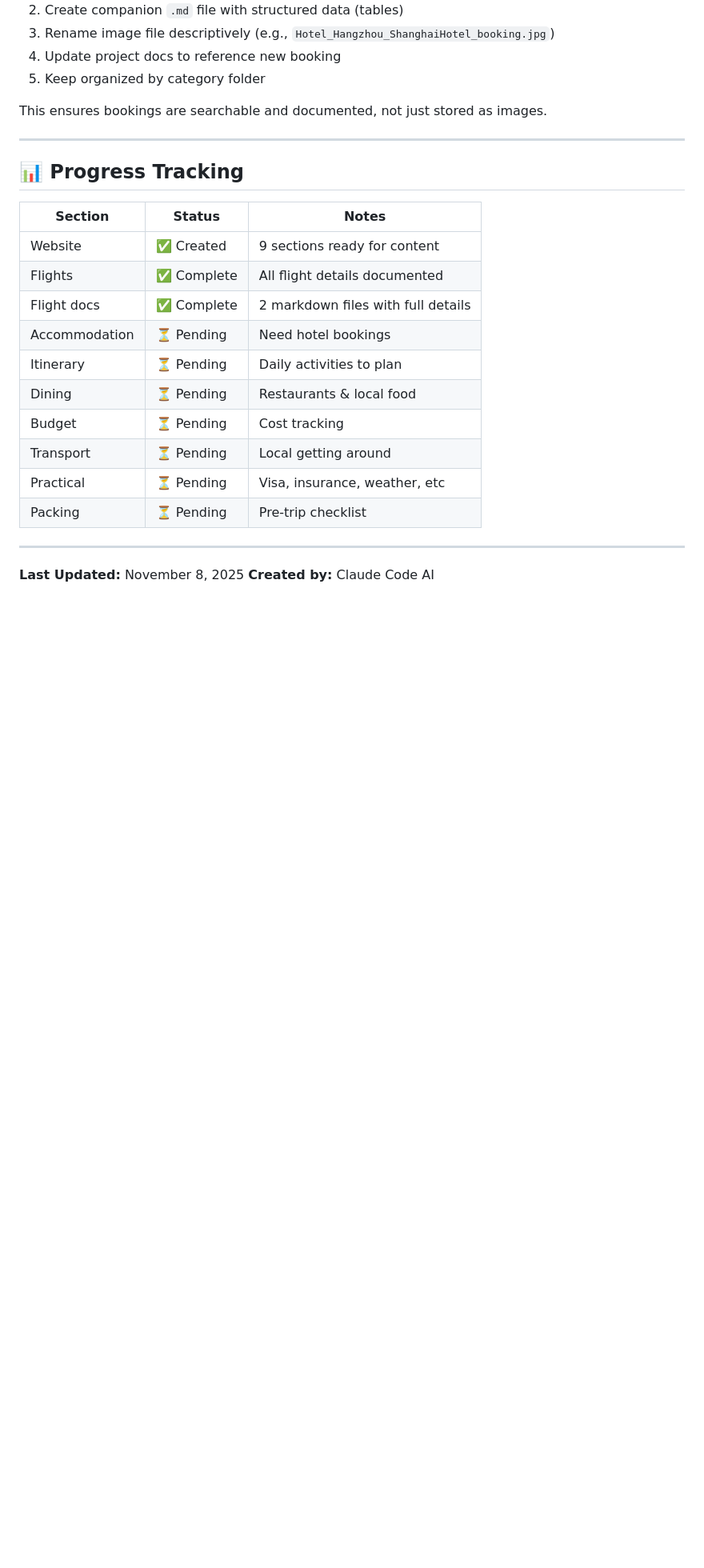
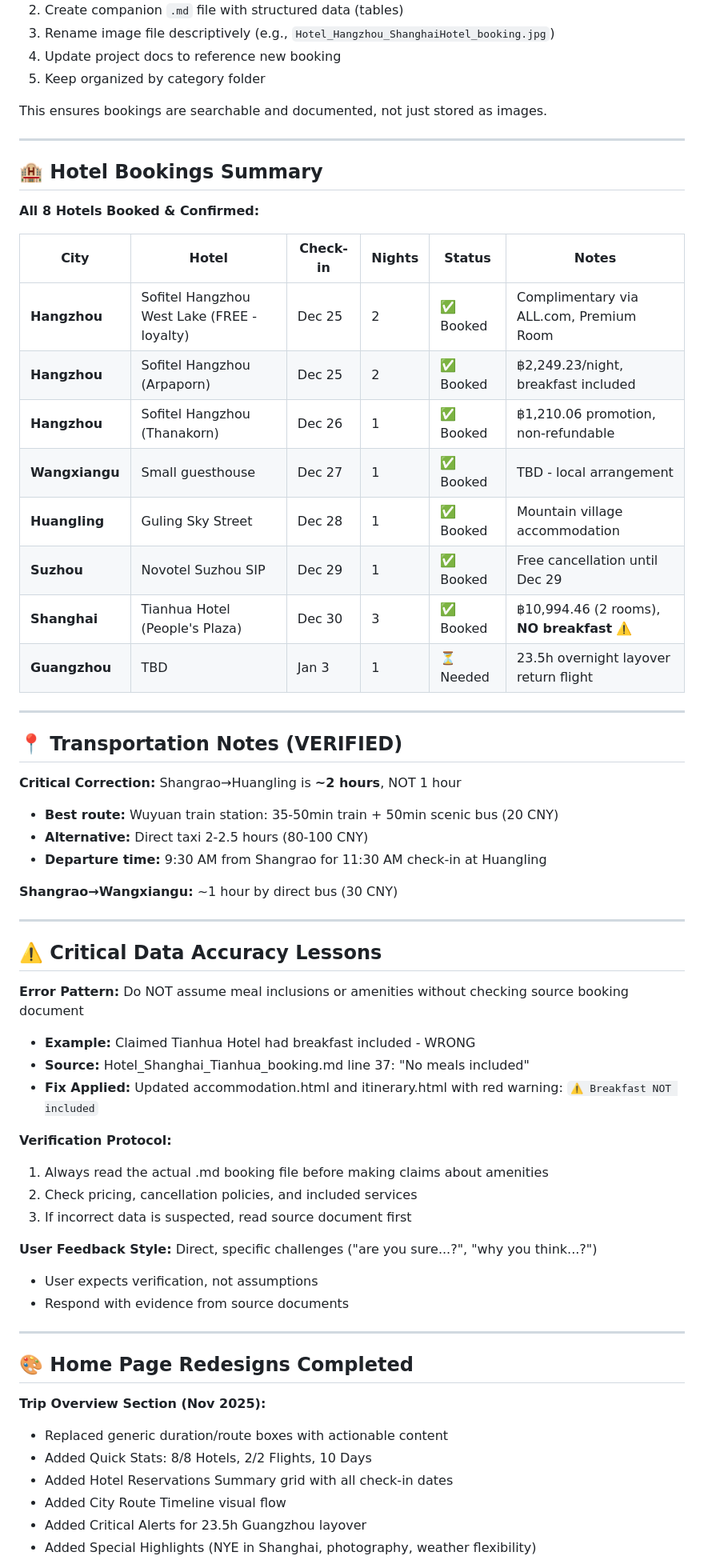
Before and after one commit to RoodeeLMS/china-new-year-2026-trip, a Markdown page: CLAUDE.md, the part around one of its changes. Shown at 80% size. Drawn GitHub-style; blank space fills up the shorter version.

Commit message:
Memorize: Complete session summary and critical learnings
Key information documented:
- 8 hotels fully booked and confirmed across 6 locations
- Transportation verification: Shangrao→Huangling is 2 hours (not 1)
- Critical accuracy lesson: Verify meal inclusions from source documents
- Breakfast fix applied to Tianhua Hotel (Shanghai) - NOT included
- Home page redesigns: Trip Overview + Daily Summary Cards
- User feedback style: Direct challenges expecting evidence-based responses

🤖 Generated with Claude Code

Co-Authored-By: Claude <noreply@anthropic.com>

```diff
--- a/CLAUDE.md
+++ b/CLAUDE.md
@@ -83,21 +84,59 @@ This ensures bookings are searchable and documented, not just stored as images.
 
 ---
 
-## 📊 Progress Tracking
+## 🏨 Hotel Bookings Summary
 
-| Section | Status | Notes |
-|---------|--------|-------|
-| Website | ✅ Created | 9 sections ready for content |
-| Flights | ✅ Complete | All flight details documented |
-| Flight docs | ✅ Complete | 2 markdown files with full details |
-| Accommodation | ⏳ Pending | Need hotel bookings |
-| Itinerary | ⏳ Pending | Daily activities to plan |
-| Dining | ⏳ Pending | Restaurants & local food |
-| Budget | ⏳ Pending | Cost tracking |
-| Transport | ⏳ Pending | Local getting around |
-| Practical | ⏳ Pending | Visa, insurance, weather, etc |
-| Packing | ⏳ Pending | Pre-trip checklist |
+**All 8 Hotels Booked & Confirmed:**
+
+| City | Hotel | Check-in | Nights | Status | Notes |
+|------|-------|----------|--------|--------|-------|
+| **Hangzhou** | Sofitel Hangzhou West Lake (FREE - loyalty) | Dec 25 | 2 | ✅ Booked | Complimentary via ALL.com, Premium Room |
+| **Hangzhou** | Sofitel Hangzhou (Arpaporn) | Dec 25 | 2 | ✅ Booked | ฿2,249.23/night, breakfast included |
+| **Hangzhou** | Sofitel Hangzhou (Thanakorn) | Dec 26 | 1 | ✅ Booked | ฿1,210.06 promotion, non-refundable |
+| **Wangxiangu** | Small guesthouse | Dec 27 | 1 | ✅ Booked | TBD - local arrangement |
+| **Huangling** | Guling Sky Street | Dec 28 | 1 | ✅ Booked | Mountain village accommodation |
+| **Suzhou** | Novotel Suzhou SIP | Dec 29 | 1 | ✅ Booked | Free cancellation until Dec 29 |
+| **Shanghai** | Tianhua Hotel (People's Plaza) | Dec 30 | 3 | ✅ Booked | ฿10,994.46 (2 rooms), **NO breakfast** ⚠️ |
+| **Guangzhou** | TBD | Jan 3 | 1 | ⏳ Needed | 23.5h overnight layover return flight |
 
 ---
 
-**Last Updated:** November 8, 2025
+## 📍 Transportation Notes (VERIFIED)
+
+**Critical Correction:** Shangrao→Huangling is **~2 hours**, NOT 1 hour
+- **Best route:** Wuyuan train station: 35-50min train + 50min scenic bus (20 CNY)
+- **Alternative:** Direct taxi 2-2.5 hours (80-100 CNY)
+- **Departure time:** 9:30 AM from Shangrao for 11:30 AM check-in at Huangling
+
+**Shangrao→Wangxiangu:** ~1 hour by direct bus (30 CNY)
+
+---
+
+## ⚠️ Critical Data Accuracy Lessons
+
+**Error Pattern:** Do NOT assume meal inclusions or amenities without checking source booking document
+- **Example:** Claimed Tianhua Hotel had breakfast included - WRONG
+- **Source:** Hotel_Shanghai_Tianhua_booking.md line 37: "No meals included"
+- **Fix Applied:** Updated accommodation.html and itinerary.html with red warning: `⚠️ Breakfast NOT included`
+
+**Verification Protocol:**
+1. Always read the actual .md booking file before making claims about amenities
+2. Check pricing, cancellation policies, and included services
+3. If incorrect data is suspected, read source document first
+
+**User Feedback Style:** Direct, specific challenges ("are you sure...?", "why you think...?")
+- User expects verification, not assumptions
+- Respond with evidence from source documents
+
+---
+
+## 🎨 Home Page Redesigns Completed
+
+**Trip Overview Section (Nov 2025):**
+- Replaced generic duration/route boxes with actionable content
+- Added Quick Stats: 8/8 Hotels, 2/2 Flights, 10 Days
+- Added Hotel Reservations Summary grid with all check-in dates
+- Added City Route Timeline visual flow
+- Added Critical Alerts for 23.5h Guangzhou layover
+- Added Special Highlights (NYE in Shanghai, photography, weather flexibility)
+
```
Also changed, not shown: other parts of CLAUDE.md (+20 -11 lines).
